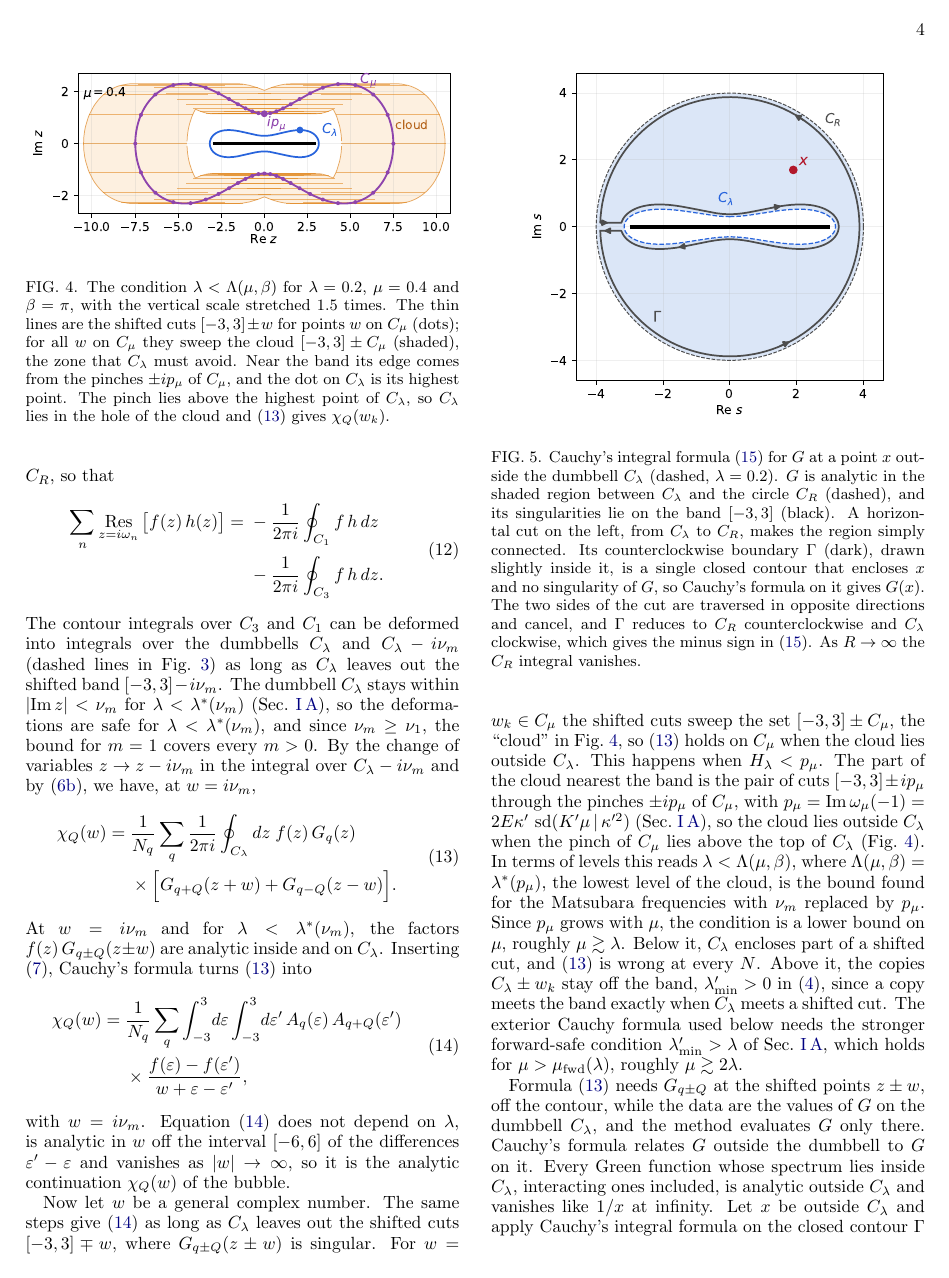
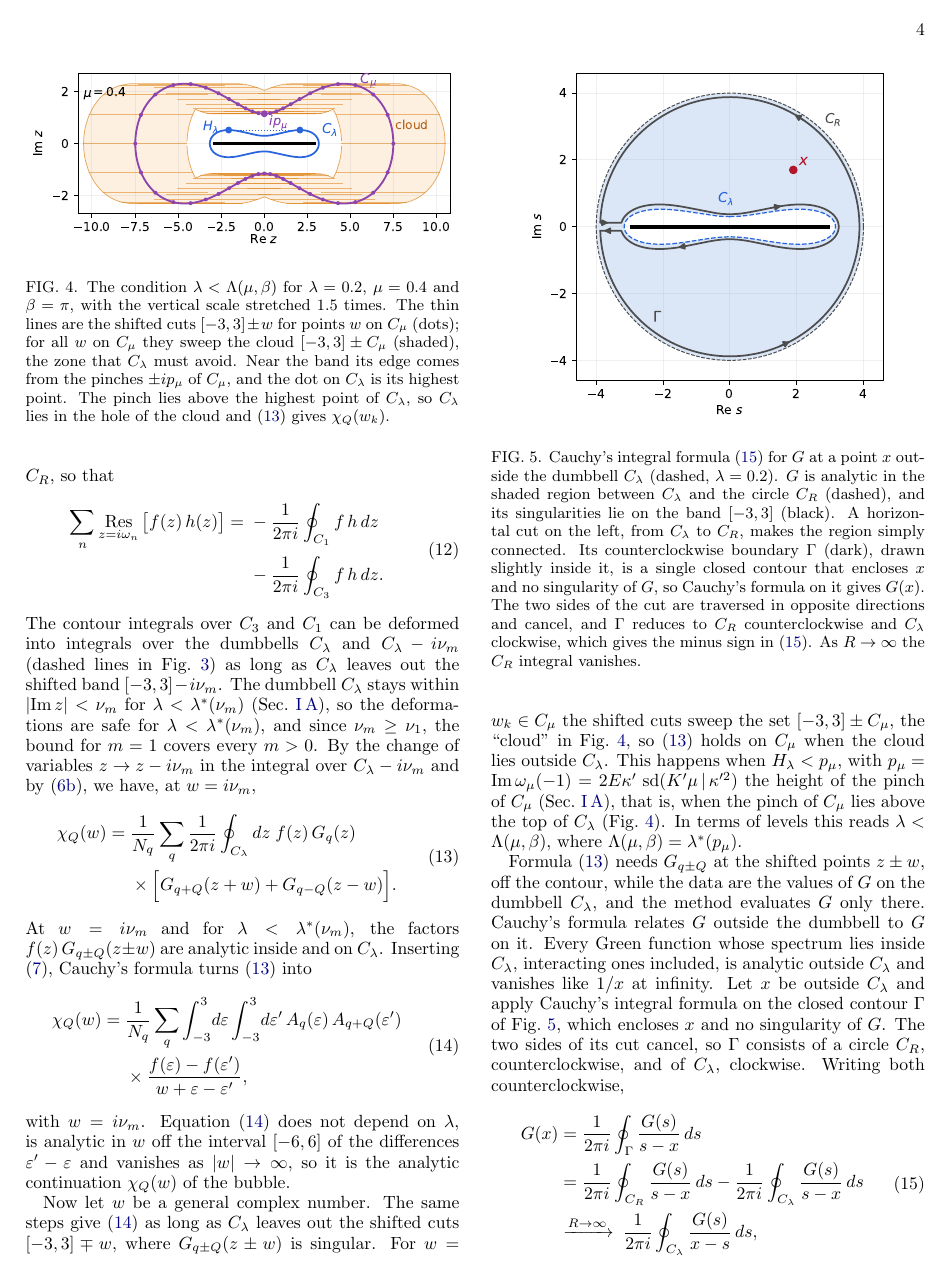
Before and after one commit to aleeschessari/markus_dumbbell_public, a LaTeX paper (ale_idea/bubble_tn_method.tex): page 4 of 14. Compiled offline with pdfLaTeX.

Commit message:
II B: condition H_lambda < p_mu without the extra remarks; Fig. 4: H_lambda line and label

```diff
--- a/ale_idea/bubble_tn_method.tex
+++ b/ale_idea/bubble_tn_method.tex
@@ -208,7 +208,7 @@ with $w=i\nu_m$. Equation \eqref{eq:spectral} does not depend on $\lambda$, is a
   \label{fig:cloud}
 \end{figure}
 
-Now let $w$ be a general complex number. The same steps give \eqref{eq:spectral} as long as $C_\lambda$ leaves out the shifted cuts $[-3,3]\mp w$, where $G_{q\pm Q}(z\pm w)$ is singular. For $w=w_k\in C_\mu$ the shifted cuts sweep the set $[-3,3]\pm C_\mu$, the ``cloud'' in Fig.~\ref{fig:cloud}, so \eqref{eq:contour_w} holds on $C_\mu$ when the cloud lies outside $C_\lambda$. This happens when $H_\lambda<p_\mu$. The part of the cloud nearest the band is the pair of cuts $[-3,3]\pm ip_\mu$ through the pinches $\pm ip_\mu$ of $C_\mu$, with $p_\mu=\Imag\omega_\mu(-1)=2E\kappa'\,\sd(K'\mu\,|\,\kappa'^2)$ (Sec.~\ref{sec:dumbbell_map}), so the cloud lies outside $C_\lambda$ when the pinch of $C_\mu$ lies above the top of $C_\lambda$ (Fig.~\ref{fig:cloud}). In terms of levels this reads $\lambda<\Lambda(\mu,\beta)$, where $\Lambda(\mu,\beta)=\lambda^*(p_\mu)$, the lowest level of the cloud, is the bound found for the Matsubara frequencies with $\nu_m$ replaced by $p_\mu$. Since $p_\mu$ grows with $\mu$, the condition is a lower bound on $\mu$, roughly $\mu\gtrsim\lambda$. Below it, $C_\lambda$ encloses part of a shifted cut, and \eqref{eq:contour_w} is wrong at every $N$. Above it, the copies $C_\lambda\pm w_k$ stay off the band, $\lambda'_{\min}>0$ in \eqref{eq:lammin}, since a copy meets the band exactly when $C_\lambda$ meets a shifted cut. The exterior Cauchy formula used below needs the stronger forward-safe condition $\lambda'_{\min}>\lambda$ of Sec.~\ref{sec:dumbbell_map}, which holds for $\mu>\mu_{\rm fwd}(\lambda)$, roughly $\mu\gtrsim2\lambda$.
+Now let $w$ be a general complex number. The same steps give \eqref{eq:spectral} as long as $C_\lambda$ leaves out the shifted cuts $[-3,3]\mp w$, where $G_{q\pm Q}(z\pm w)$ is singular. For $w=w_k\in C_\mu$ the shifted cuts sweep the set $[-3,3]\pm C_\mu$, the ``cloud'' in Fig.~\ref{fig:cloud}, so \eqref{eq:contour_w} holds on $C_\mu$ when the cloud lies outside $C_\lambda$. This happens when $H_\lambda<p_\mu$, with $p_\mu=\Imag\omega_\mu(-1)=2E\kappa'\,\sd(K'\mu\,|\,\kappa'^2)$ the height of the pinch of $C_\mu$ (Sec.~\ref{sec:dumbbell_map}), that is, when the pinch of $C_\mu$ lies above the top of $C_\lambda$ (Fig.~\ref{fig:cloud}). In terms of levels this reads $\lambda<\Lambda(\mu,\beta)$, where $\Lambda(\mu,\beta)=\lambda^*(p_\mu)$.
 
 \begin{figure}[t]
   \centering
```
Also changed, not shown: ale_idea/bubble_tn_method.pdf, ale_idea/cloud_condition.pdf, ale_idea/cloud_condition.png.
